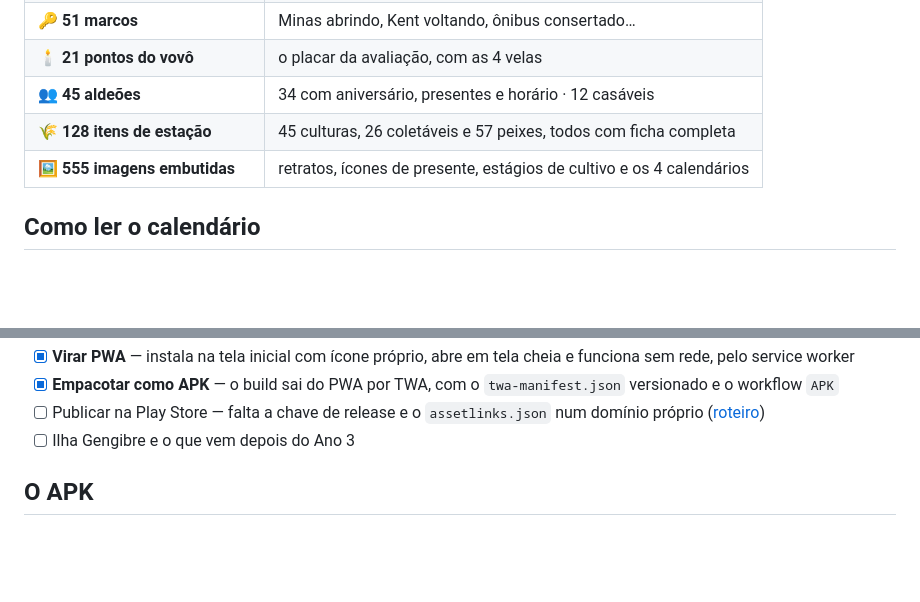
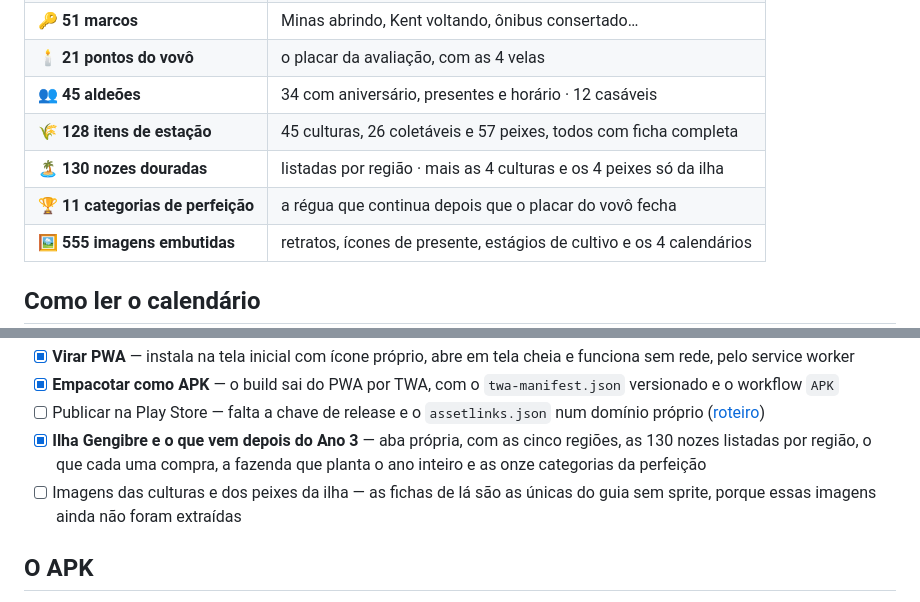
Before and after one commit to Yuumi-32/Guia_Stardew_Valley, a Markdown page: README.md, 2 parts joined by grey strips. Rendered like a GitHub page; blank space fills up the shorter version.

Commit message:
Risca a Ilha Gengibre da lista de próximos passos
Era o último item aberto da lista que não dependia da Play Store. Fica
marcado, e no lugar entra o que sobrou de verdade: as fichas da ilha são
as únicas do guia sem sprite, porque essas imagens ainda não foram
extraídas do jogo.

```diff
--- a/README.md
+++ b/README.md
@@ -147,6 +147,8 @@ Marcação de uma versão bem antiga do guia, cuja tarefa não existe mais, fica
 | 🕯️ **21 pontos do vovô** | o placar da avaliação, com as 4 velas |
 | 👥 **45 aldeões** | 34 com aniversário, presentes e horário · 12 casáveis |
 | 🌾 **128 itens de estação** | 45 culturas, 26 coletáveis e 57 peixes, todos com ficha completa |
+| 🏝️ **130 nozes douradas** | listadas por região · mais as 4 culturas e os 4 peixes só da ilha |
+| 🏆 **11 categorias de perfeição** | a régua que continua depois que o placar do vovô fecha |
 | 🖼️ **555 imagens embutidas** | retratos, ícones de presente, estágios de cultivo e os 4 calendários |
 
 ## Como ler o calendário
@@ -180,7 +182,8 @@ O plano é virar um app de celular de verdade. O HTML foi o começo justamente p
 - [x] **Virar PWA** — instala na tela inicial com ícone próprio, abre em tela cheia e funciona sem rede, pelo service worker
 - [x] **Empacotar como APK** — o build sai do PWA por TWA, com o `twa-manifest.json` versionado e o workflow `APK`
 - [ ] Publicar na Play Store — falta a chave de release e o `assetlinks.json` num domínio próprio ([roteiro](docs/publicar.md))
-- [ ] Ilha Gengibre e o que vem depois do Ano 3
+- [x] **Ilha Gengibre e o que vem depois do Ano 3** — aba própria, com as cinco regiões, as 130 nozes listadas por região, o que cada uma compra, a fazenda que planta o ano inteiro e as onze categorias da perfeição
+- [ ] Imagens das culturas e dos peixes da ilha — as fichas de lá são as únicas do guia sem sprite, porque essas imagens ainda não foram extraídas
 
 ## O APK
 
```
